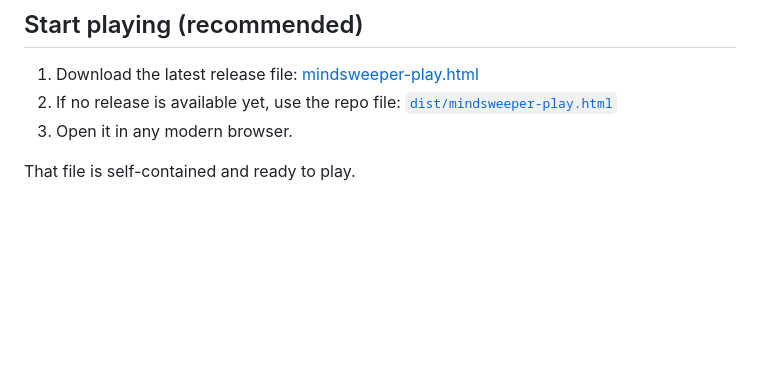
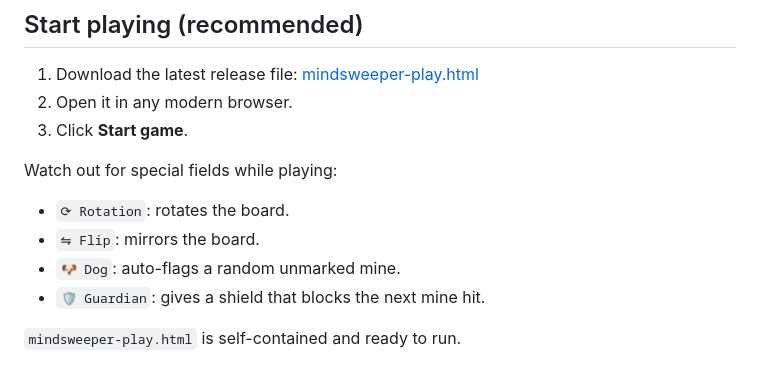
Before and after one commit to fda99940-alt/Battlegamev2, a Markdown page: README.md, the part around the change. GitHub-like rendering; blank space fills up the shorter version.

```diff
--- a/README.md
+++ b/README.md
@@ -5,10 +5,16 @@
 ## Start playing (recommended)
 
 1. Download the latest release file: [mindsweeper-play.html](https://github.com/fda99940-alt/Battlegamev2/releases/latest/download/mindsweeper-play.html)
-2. If no release is available yet, use the repo file: [`dist/mindsweeper-play.html`](./dist/mindsweeper-play.html)
-3. Open it in any modern browser.
+2. Open it in any modern browser.
+3. Click **Start game**.
 
-That file is self-contained and ready to play.
+Watch out for special fields while playing:
+- `⟳ Rotation`: rotates the board.
+- `⇋ Flip`: mirrors the board.
+- `🐶 Dog`: auto-flags a random unmarked mine.
+- `🛡 Guardian`: gives a shield that blocks the next mine hit.
+
+`mindsweeper-play.html` is self-contained and ready to run.
 
 ![Mindsweeper Screenshot](./Mindsweeper.png)
 
```
